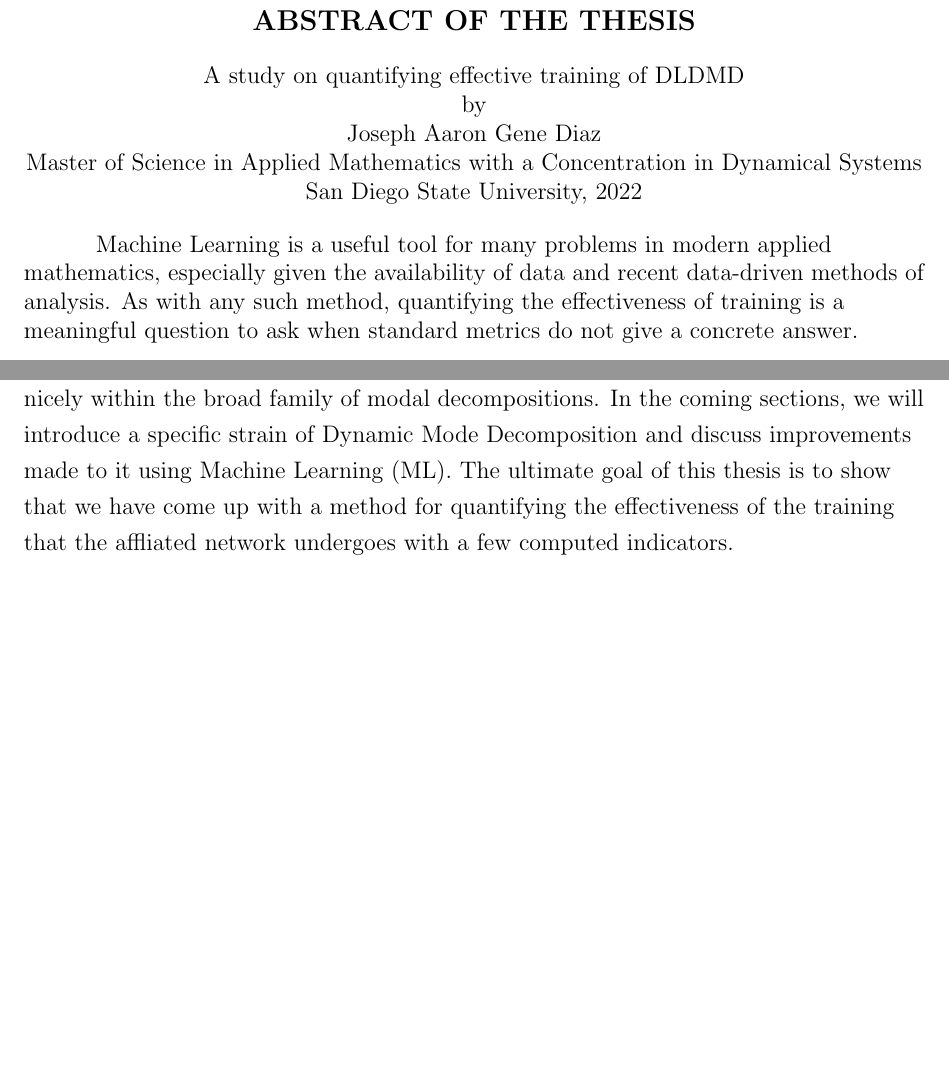
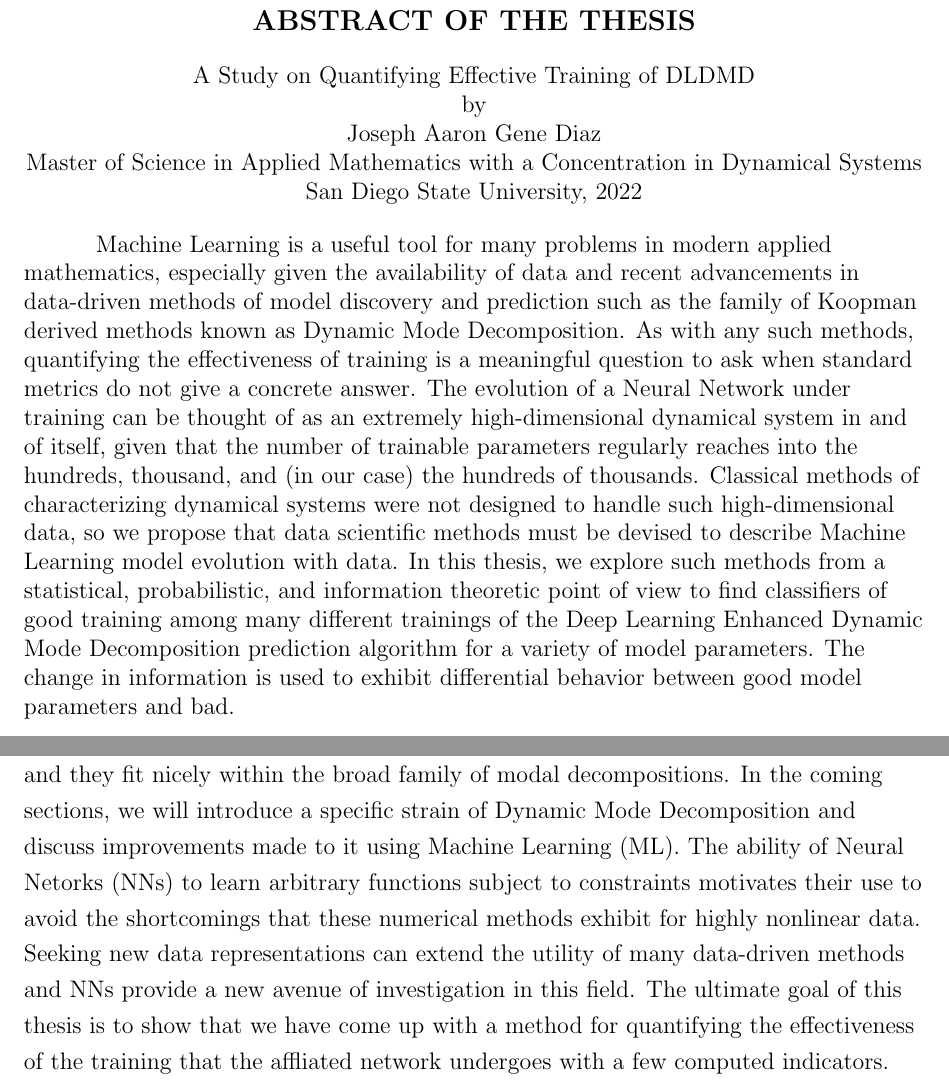
Before and after one commit to JAGDiaz/Thesis, a LaTeX thesis (Thesis/thesis.tex, which reads Thesis/abstract.tex, Thesis/body.tex, Thesis/glossary.tex): two parts of pages 5 and 10 of 46, joined at a grey line, cut so that both start at the same text, the shorter picture padded with empty space. Compiled offline with pdfLaTeX.

Commit message:
Added the all important abstract.

```diff
--- a/Thesis/abstract.tex
+++ b/Thesis/abstract.tex
@@ -2,6 +2,16 @@
 
 
 Machine Learning is a useful tool for many problems in modern applied mathematics, especially given the
-availability of data and recent data-driven methods of analysis. As with any such method, quantifying the
+availability of data and recent advancements in data-driven methods of model discovery and prediction such
+as the family of Koopman derived
+methods known as Dynamic Mode Decomposition. As with any such methods, quantifying the
 effectiveness of training is a meaningful question to ask when standard metrics do not give a concrete
-answer.
+answer. The evolution of a Neural Network under training can be thought of as an extremely high-dimensional
+dynamical system in and of itself, given that the number of trainable parameters regularly reaches into the
+hundreds, thousand, and (in our case) the hundreds of thousands. Classical methods of characterizing dynamical
+systems were not designed to handle such high-dimensional data, so we propose that data scientific methods must
+be devised to describe Machine Learning model evolution with data. In this thesis, we explore such methods
+from a statistical, probabilistic,
+and information theoretic point of view to find classifiers of good training among many different trainings
+of the Deep Learning Enhanced Dynamic Mode Decomposition prediction algorithm for a variety of model parameters.
+The change in information is used to exhibit differential behavior between good model parameters and bad.
--- a/Thesis/body.tex
+++ b/Thesis/body.tex
@@ -23,7 +22,12 @@ underlying dynamics to forecast future states. These are called Dynamic Mode
 Decompositions and they fit nicely within the broad family of modal
 decompositions. In the coming sections, we will introduce a specific strain
 of Dynamic Mode Decomposition and discuss improvements made to it using
-Machine Learning (ML). The ultimate goal of this thesis is to show that we have
+Machine Learning (ML). The ability of Neural Netorks (NNs) to learn arbitrary
+functions subject to constraints motivates their use to avoid the shortcomings
+that these numerical methods exhibit for highly nonlinear data. Seeking new data
+representations can extend the utility of many data-driven methods and NNs
+provide a new avenue of investigation in this field.
+The ultimate goal of this thesis is to show that we have
 come up with a method for quantifying the effectiveness of the training
 that the affliated network undergoes with a few computed indicators.
 
--- a/Thesis/glossary.tex
+++ /dev/null
@@ -1,57 +0,0 @@
-\newacronym{lvm}{LVM}{Logical Volume Manager}
-
-\newacronym{svd}{SVD}{Singular Value Decomposition}
-
-\newglossaryentry{array}{
-  name=array,
-  description={A list of values identified by a numeric value}}
-
-\newglossaryentry{binary}{
-  name=binary,
-  description={Pertaining to numbers represented in base 2}}
-
-\newglossaryentry{comment}{
-  name=comment,
-  description={A remark that doesn't affect the meaning of the code}}
-
-\newglossaryentry{global}{
-  name=global,
-  description={Something that maintains its state when it leaves the
-    current group}}
-
-\newglossaryentry{local}{
-  name=local,
-  description={Something that only maintains its state until it leaves
-    the group in which it was defined/changed}}
-
-\newglossaryentry{quote}{
-  name={"},
-  description={the double quote symbol}}
-
-\newglossaryentry{at}{
-  name={@},
-  description={the ``at'' symbol}}
-
-\newglossaryentry{excl}{
-  name={!},
-  description={the exclamation mark symbol}}
-
-\newglossaryentry{bar}{
-  name={\ensuremath{|}},
-  description={the vertical bar symbol}}
-
-\newglossaryentry{hash}{
-  name={\#},
-  description={the hash symbol}}
-
-\newglossaryentry{reals}{
-  name={\ensuremath{\mathbb{R}}},
-  description={the real numbers}}
-
-\newglossaryentry{integers}{
-  name={\ensuremath{\mathbb{Z}}},
-  description={the integers}}
-
-\newglossaryentry{rationals}{
-  name={\ensuremath{\mathbb{Q}}},
-  description={the rational numbers}}
--- a/Thesis/thesis.tex
+++ b/Thesis/thesis.tex
@@ -169,8 +169,8 @@
 \newcommand{\range}[1]{\text{range }#1}
 \newcommand{\one}{\mathbbm{1}}
 
-\makeglossaries
-\input{glossary.tex}
+%\makeglossaries
+%\input{glossary.tex}
 
 
 % ======================================================================
@@ -241,7 +241,7 @@
 %
 % This is for the title page
 %
-\title{A study on quantifying effective training of DLDMD}
+\title{A Study on Quantifying Effective Training of DLDMD}
 % Number of lines in the title, without setting this the title page
 % will not be formatted properly
 \setcounter{titlelines}{4}
@@ -255,7 +255,7 @@
 % (FORMAT) Make sure that this title has the EXACT same words at the
 % (FORMAT) title-page-title
 %
-\titleheading{A study on quantifying effective training of DLDMD}
+\titleheading{A Study on Quantifying Effective Training of DLDMD}
 
 
 % (FORMAT) The "degree" is set on three lines; select one of the
```
Also changed, not shown: Thesis/append.tex (deleted, +0 -127 lines), Thesis/body.tex (11 more changed lines), 6 other files.
